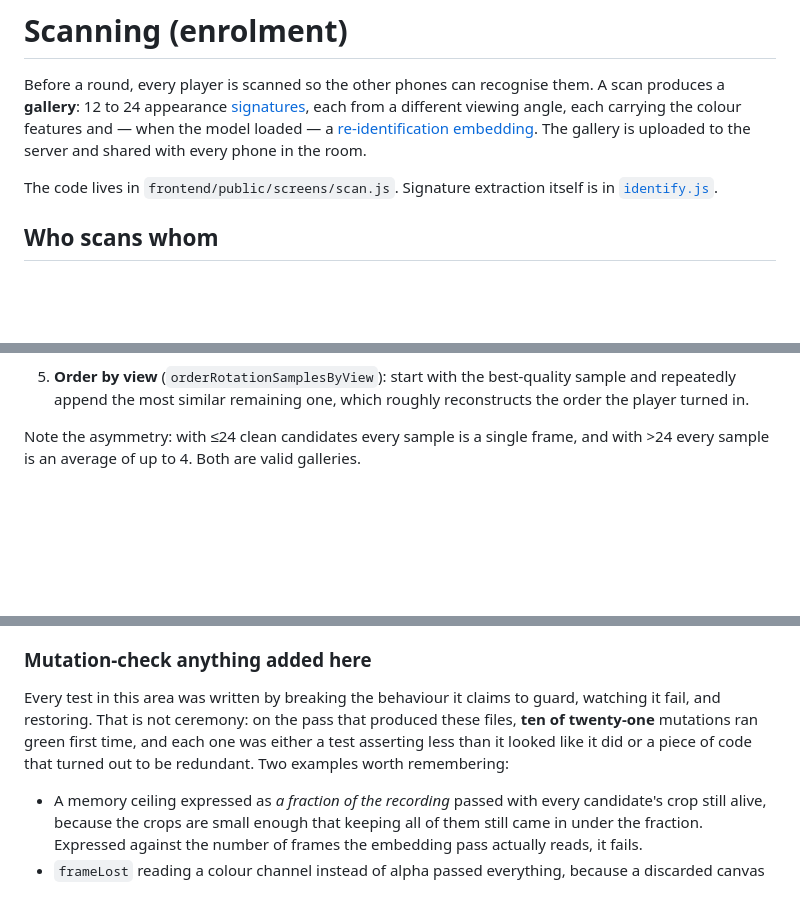
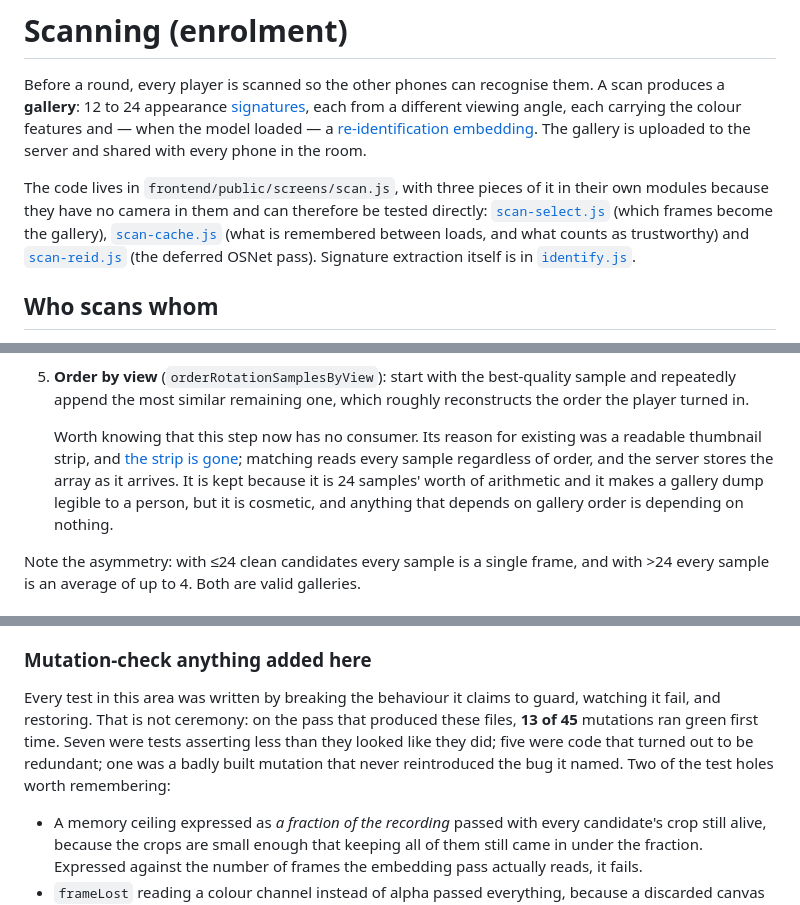
Before and after one commit to Basiliskenzahn/Laser-Tag, a Markdown page: docs/client/scanning.md, 3 parts joined by grey strips. Rendered like a GitHub page; blank space fills up the shorter version.

Commit message:
Record the mutation-testing numbers and the ordering step that lost its consumer
13 of 45 mutations ran green first time: seven tests asserting less than they
looked like they did, five pieces of genuinely redundant code, and one badly
built mutation that never reintroduced the bug it named. All seven test holes
are closed; the redundancies are named rather than papered over.

Also notes that orderRotationSamplesByView now has no consumer - its reason for
existing was a readable thumbnail strip. It is kept because it is cheap and it
makes a gallery dump legible, but anything depending on gallery order is
depending on nothing.

Co-Authored-By: Claude Opus 5 (1M context) <noreply@anthropic.com>

```diff
--- a/docs/client/scanning.md
+++ b/docs/client/scanning.md
@@ -2,7 +2,7 @@
 
 Before a round, every player is scanned so the other phones can recognise them. A scan produces a **gallery**: 12 to 24 appearance [signatures](identification.md#signatures), each from a different viewing angle, each carrying the colour features and — when the model loaded — a [re-identification embedding](identification.md#the-re-identification-embedding-reidjs). The gallery is uploaded to the server and shared with every phone in the room.
 
-The code lives in `frontend/public/screens/scan.js`. Signature extraction itself is in [`identify.js`](identification.md).
+The code lives in `frontend/public/screens/scan.js`, with three pieces of it in their own modules because they have no camera in them and can therefore be tested directly: [`scan-select.js`](../../frontend/public/scan-select.js) (which frames become the gallery), [`scan-cache.js`](../../frontend/public/scan-cache.js) (what is remembered between loads, and what counts as trustworthy) and [`scan-reid.js`](../../frontend/public/scan-reid.js) (the deferred OSNet pass). Signature extraction itself is in [`identify.js`](identification.md).
 
 ## Who scans whom
 
@@ -132,6 +132,8 @@ Candidate **quality** — used throughout selection — rewards boxes that are l
 
      **The seed is always in its own average.** It used to be ranked alongside the others on `similarity + quality × 0.05` and then cut by the same `slice`, so four better-scoring candidates could push a seed out of its own group — while the sample still spread `...seed` over itself and kept the seed's frame and box, which is the frame the re-identification pass then embeds. A sample whose own seed frame is not in its signature is not what anything downstream assumes.
 5. **Order by view** (`orderRotationSamplesByView`): start with the best-quality sample and repeatedly append the most similar remaining one, which roughly reconstructs the order the player turned in.
+
+   Worth knowing that this step now has no consumer. Its reason for existing was a readable thumbnail strip, and [the strip is gone](#thumbnails-removed-not-hidden); matching reads every sample regardless of order, and the server stores the array as it arrives. It is kept because it is 24 samples' worth of arithmetic and it makes a gallery dump legible to a person, but it is cosmetic, and anything that depends on gallery order is depending on nothing.
 
 Note the asymmetry: with ≤24 clean candidates every sample is a single frame, and with >24 every sample is an average of up to 4. Both are valid galleries.
 
@@ -331,7 +333,7 @@ Two things these tests deliberately do **not** prove, because nothing can reach
 
 ### Mutation-check anything added here
 
-Every test in this area was written by breaking the behaviour it claims to guard, watching it fail, and restoring. That is not ceremony: on the pass that produced these files, **ten of twenty-one** mutations ran green first time, and each one was either a test asserting less than it looked like it did or a piece of code that turned out to be redundant. Two examples worth remembering:
+Every test in this area was written by breaking the behaviour it claims to guard, watching it fail, and restoring. That is not ceremony: on the pass that produced these files, **13 of 45** mutations ran green first time. Seven were tests asserting less than they looked like they did; five were code that turned out to be redundant; one was a badly built mutation that never reintroduced the bug it named. Two of the test holes worth remembering:
 
 - A memory ceiling expressed as *a fraction of the recording* passed with every candidate's crop still alive, because the crops are small enough that keeping all of them still came in under the fraction. Expressed against the number of frames the embedding pass actually reads, it fails.
 - `frameLost` reading a colour channel instead of alpha passed everything, because a discarded canvas is zero in every channel. Only a *live* frame with no red in it separates the two.
```
